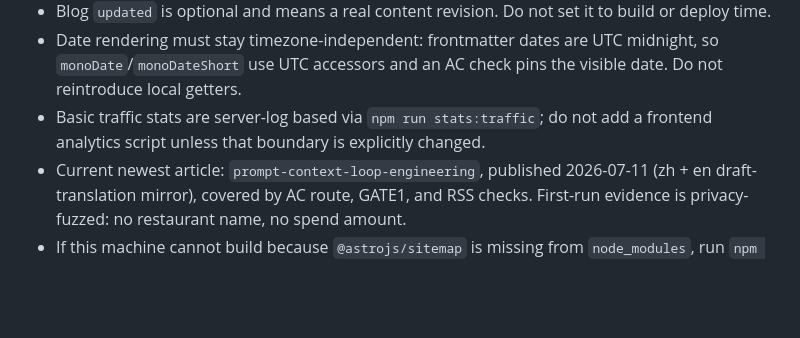
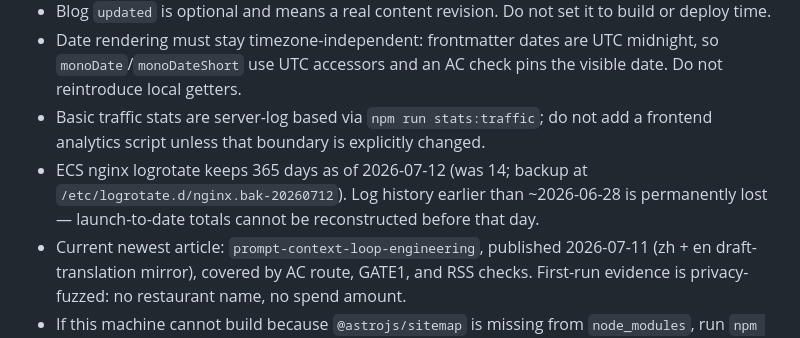
Before and after one commit to hensonzyw-git/henson-personal-homepage, a Markdown page: docs/HANDOFF.md, the part around the change. Rendered like a GitHub page; blank space fills up the shorter version.

Commit message:
Record ECS log retention change in handoff
Co-Authored-By: Claude Fable 5 <noreply@anthropic.com>

```diff
--- a/docs/HANDOFF.md
+++ b/docs/HANDOFF.md
@@ -24,6 +24,7 @@ Start here after `AGENTS.md`.
 - Blog `updated` is optional and means a real content revision. Do not set it to build or deploy time.
 - Date rendering must stay timezone-independent: frontmatter dates are UTC midnight, so `monoDate`/`monoDateShort` use UTC accessors and an AC check pins the visible date. Do not reintroduce local getters.
 - Basic traffic stats are server-log based via `npm run stats:traffic`; do not add a frontend analytics script unless that boundary is explicitly changed.
+- ECS nginx logrotate keeps 365 days as of 2026-07-12 (was 14; backup at `/etc/logrotate.d/nginx.bak-20260712`). Log history earlier than ~2026-06-28 is permanently lost — launch-to-date totals cannot be reconstructed before that day.
 - Current newest article: `prompt-context-loop-engineering`, published 2026-07-11 (zh + en draft-translation mirror), covered by AC route, GATE1, and RSS checks. First-run evidence is privacy-fuzzed: no restaurant name, no spend amount.
 - If this machine cannot build because `@astrojs/sitemap` is missing from `node_modules`, run `npm install` first.
 
```
